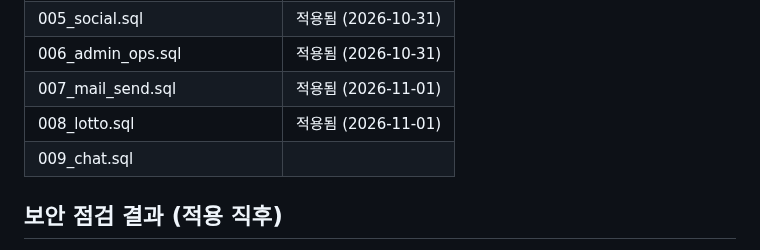
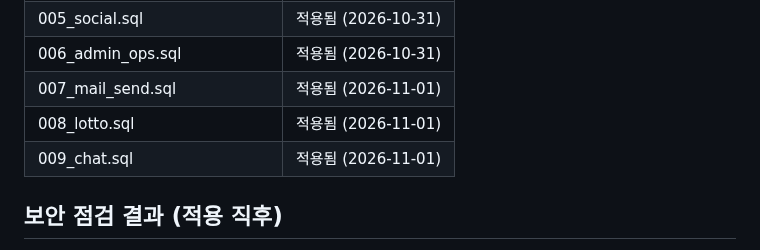
Before and after one commit to kaonteck/blesetsaga, a Markdown page: supabase/README.md, the part around the change. Drawn GitHub-style.

Commit message:
Record 009 applied; release chat merge hold
Co-Authored-By: Claude Opus 5.5 <noreply@anthropic.com>
Claude-Session: https://claude.ai/code/session_01Rt9UawB8DdxSKYXgobksE9

```diff
--- a/supabase/README.md
+++ b/supabase/README.md
@@ -101,7 +101,7 @@
 | 006_admin_ops.sql | 적용됨 (2026-10-31) |
 | 007_mail_send.sql | 적용됨 (2026-11-01) |
 | 008_lotto.sql | 적용됨 (2026-11-01) |
-| 009_chat.sql | |
+| 009_chat.sql | 적용됨 (2026-11-01) |
 
 ## 보안 점검 결과 (적용 직후)
 - 공개 표는 전부 RLS 켜짐.
```
Also changed, not shown: CLAUDE.md (+2 -1 lines).
